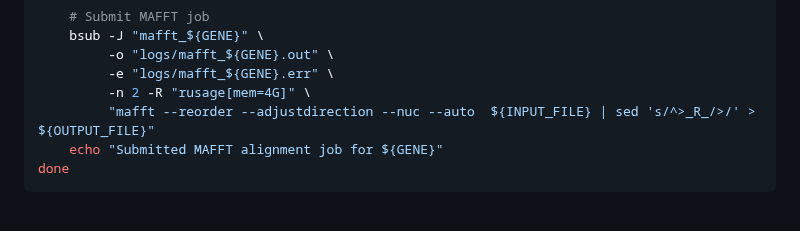
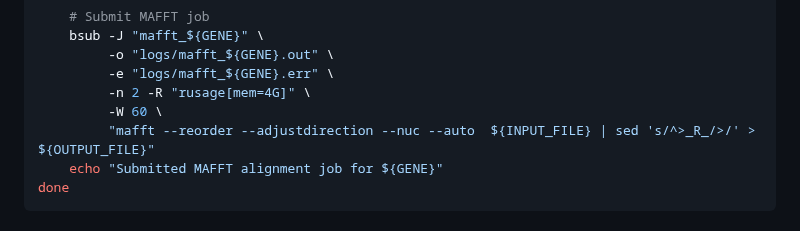
Before and after one commit to sawers-rellan-labs/targseq, a Markdown page: docs/denovo_pipeline_guide.md, the part around the change. Drawn GitHub-style.

Commit message:
increased wating time, by default LSF was sending the job without waiting timne to debug, debug has a waiting time of 90 seconds

```diff
--- a/docs/denovo_pipeline_guide.md
+++ b/docs/denovo_pipeline_guide.md
@@ -472,6 +472,7 @@ cut -f1 ${BLAST_DIR}/*_blast_results.txt |sed 's/_.*//g'| sort | uniq | while IF
          -o "logs/mafft_${GENE}.out" \
          -e "logs/mafft_${GENE}.err" \
          -n 2 -R "rusage[mem=4G]" \
+         -W 60 \
          "mafft --reorder --adjustdirection --nuc --auto  ${INPUT_FILE} | sed 's/^>_R_/>/' > ${OUTPUT_FILE}"
     echo "Submitted MAFFT alignment job for ${GENE}"
 done
```
